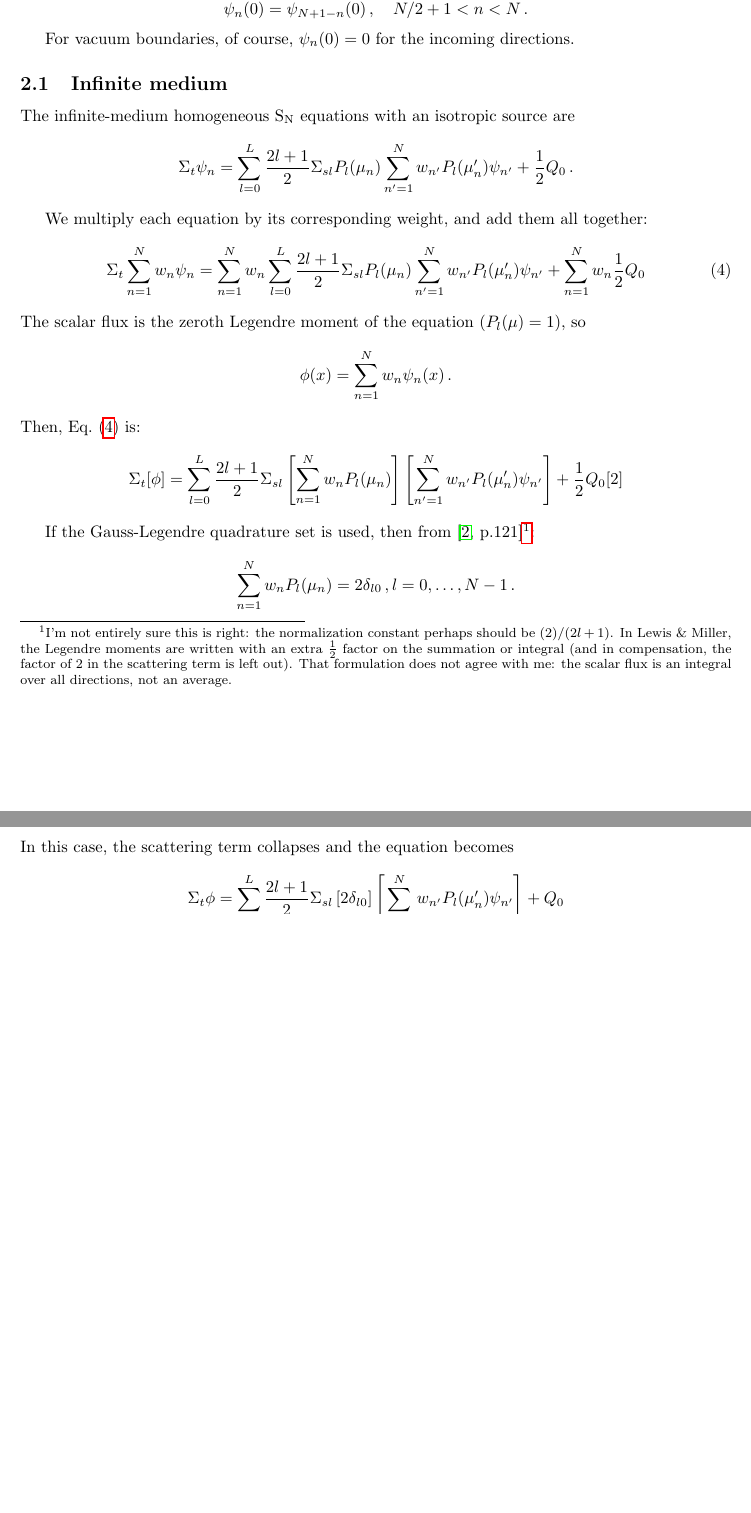
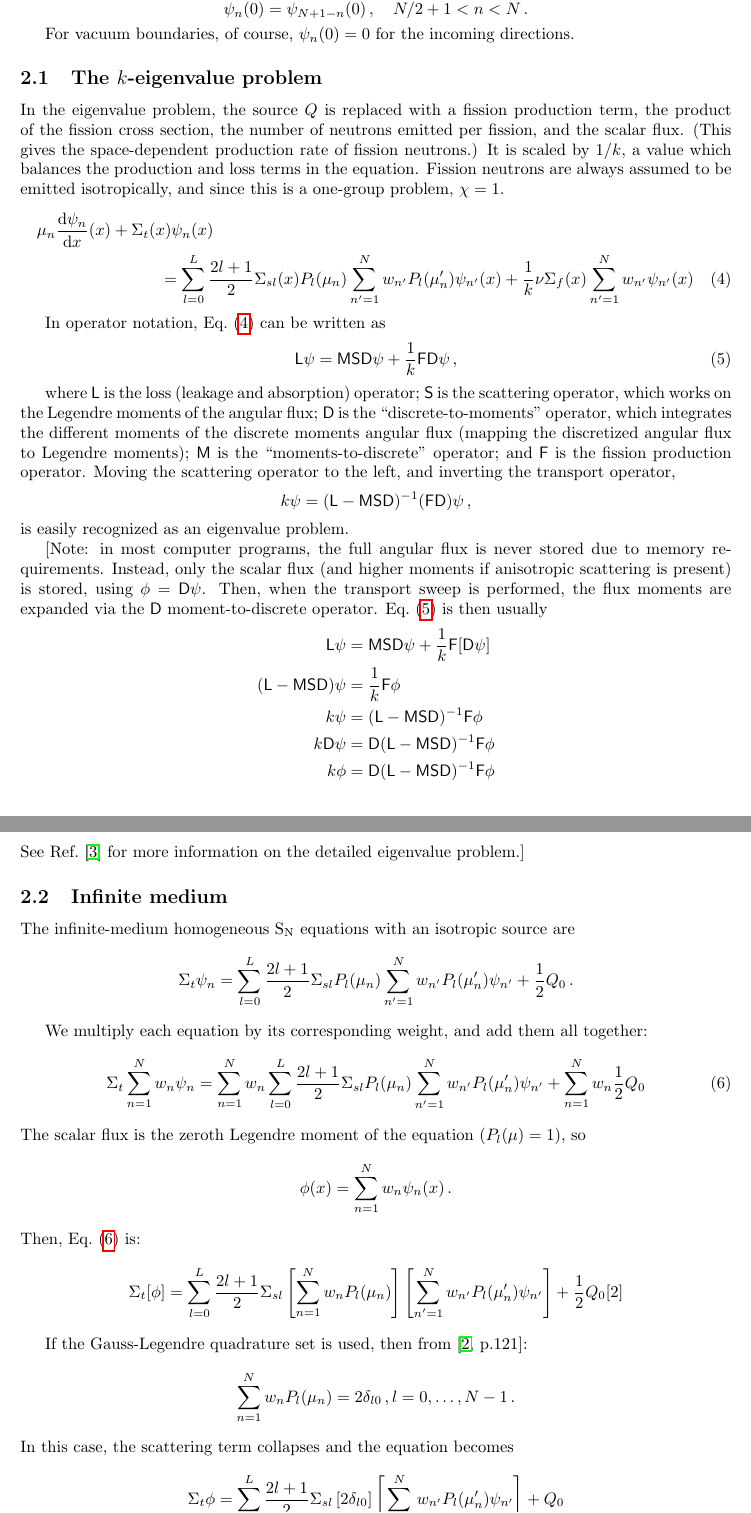
Before and after one commit to sethrj/bftc, a LaTeX document (doc/onedtransport.tex): two parts of pages 2 and 3 of 4 before the commit and two parts of pages 2 and 3 of 5 after it, joined at a grey line, cut so that both start at the same text, the shorter picture padded with empty space. Compiled offline with pdfLaTeX.

Commit message:
Added eigenvalue capability

```diff
--- a/doc/onedtransport.tex
+++ b/doc/onedtransport.tex
@@ -74,6 +74,62 @@ the reflecting boundary conditions $\psi(0, \mu) = \psi(0, -\mu)$ for $0 < \mu
 $$ \psi_{n}(0) = \psi_{N + 1 - n}(0) \,, \quad N/2 + 1 < n < N  \,.$$
 
 For vacuum boundaries, of course, $\psi_{n}(0) = 0$ for the incoming directions.
+%%%%%%%%%%%%%%%%%%%%%%%%%%%%%%%%%%%%%%%%%%%%%%%%%%%%%%%%%%%%%%%%%%%%%%%%%%%%%%%
+\subsection{The $k$-eigenvalue problem}
+In the eigenvalue problem, the source $Q$ is replaced with a fission production
+term, the product of the fission cross section, the number of neutrons emitted
+per fission, and the scalar flux. (This gives the space-dependent production
+rate of fission neutrons.)
+It is scaled by $1/k$, a value which balances the production and loss
+terms in the equation. Fission neutrons are always assumed to be emitted
+isotropically, and since this is a one-group problem, $\chi = 1$.
+\begin{multline}
+  \mu_n \oder{\psi_n}{x}(x) + \Sigma_t(x) \psi_n(x)
+\\
+  = \sum_{l=0}^{L}  \frac{2l+1}{2} \Sigma_{sl}(x) P_{l}(\mu_n)
+  \sum_{n'=1}^{N} w_{n'} P_{l} (\mu_n') \psi_{n'}(x)
+  + \frac{1}{k} \nu\Sigma_f(x) \sum_{n'=1}^{N} w_{n'} \psi_{n'}(x)
+  \label{eq:fissionsn}
+\end{multline}
+
+In operator notation, Eq.~\eqref{eq:fissionsn} can be
+written as
+\begin{equation}
+\op{L} \psi = \op{M} \op{S} \op{D} \psi +  \frac{1}{k} \op{F} \op{D} \psi \,,
+  \label{eq:fissionoperator}
+\end{equation}
+
+where $\op{L}$ is the loss (leakage and absorption) operator;
+$\op{S}$ is the scattering operator, which works on the Legendre moments of
+the angular flux; $\op{D}$ is the ``discrete-to-moments'' operator, which
+integrates
+the different moments of the discrete moments angular flux (mapping the
+discretized angular flux to Legendre moments); $\op{M}$ is the
+``moments-to-discrete'' operator; and $\op{F}$ is the
+fission production operator. Moving the scattering operator to the left, and
+inverting the transport operator,
+$$ k \psi = (\op{L} - \op{M} \op{S} \op{D} )^{-1}  (\op{F} \op{D}) \psi \,,$$
+is easily recognized as an eigenvalue problem.
+
+[Note: in most computer programs, the full angular flux is never stored due to
+memory requirements. Instead, only the scalar flux (and higher moments if
+anisotropic scattering is present) is stored, using $\phi = \op{D} \psi$. Then,
+when the transport sweep is performed, the flux moments are expanded via the
+$\op{D}$ moment-to-discrete operator. Eq.~\eqref{eq:fissionoperator} is then
+usually
+\begin{align*}
+\op{L} \psi &= \op{M} \op{S} \op{D} \psi +  \frac{1}{k} \op{F} [\op{D} \psi]
+\\
+( \op{L} -  \op{M} \op{S} \op{D} ) \psi &=  \frac{1}{k} \op{F} \phi
+\\
+k \psi &=  ( \op{L} - \op{M} \op{S} \op{D} ) ^{-1} \op{F} \phi
+\\
+k \op{D} \psi &= \op{D}  ( \op{L} - \op{M} \op{S} \op{D} ) ^{-1} \op{F} \phi
+\\
+k \phi &= \op{D} ( \op{L} - \op{M} \op{S} \op{D} ) ^{-1} \op{F} \phi
+\end{align*}
+See Ref.~\cite{War2004a} for more information on the detailed eigenvalue
+problem.]
 
 %%%%%%%%%%%%%%%%%%%%%%%%%%%%%%%%%%%%%%%%%%%%%%%%%%%%%%%%%%%%%%%%%%%%%%%%%%%%%%%
 \subsection{Infinite medium}
@@ -102,12 +158,7 @@ P_{l}(\mu_n) \right] \left[ \sum_{n'=1}^{N} w_{n'} P_{l} (\mu_n') \psi_{n'}
 \right] + \frac{1}{2} Q_0 [2] $$
 
 If the Gauss-Legendre quadrature set is used, then from
-\cite[p.121]{Lew1984}\footnote{I'm not entirely sure this is right: the
-normalization constant perhaps should be $(2)/(2l+1)$. In Lewis \& Miller,
-the Legendre moments are written with an extra $\frac{1}{2}$ factor on the
-summation or integral (and in compensation, the factor of 2 in the
-scattering term is left out).  That formulation does not agree with me: the
-scalar flux is an integral over all directions, not an average.}:
+\cite[p.121]{Lew1984}:
 $$ \sum_{n=1}^{N} w_{n} P_{l}(\mu_n) = 2 \delta_{l0} \,, l = 0,\ldots, N-1 \,.$$
 In this case, the scattering term collapses and the equation becomes
 \begin{align*}
```
Also changed, not shown: doc/references.bib (+18 -1 lines), doc/frontpage/decoupled.pdf (added), 1 other file.
